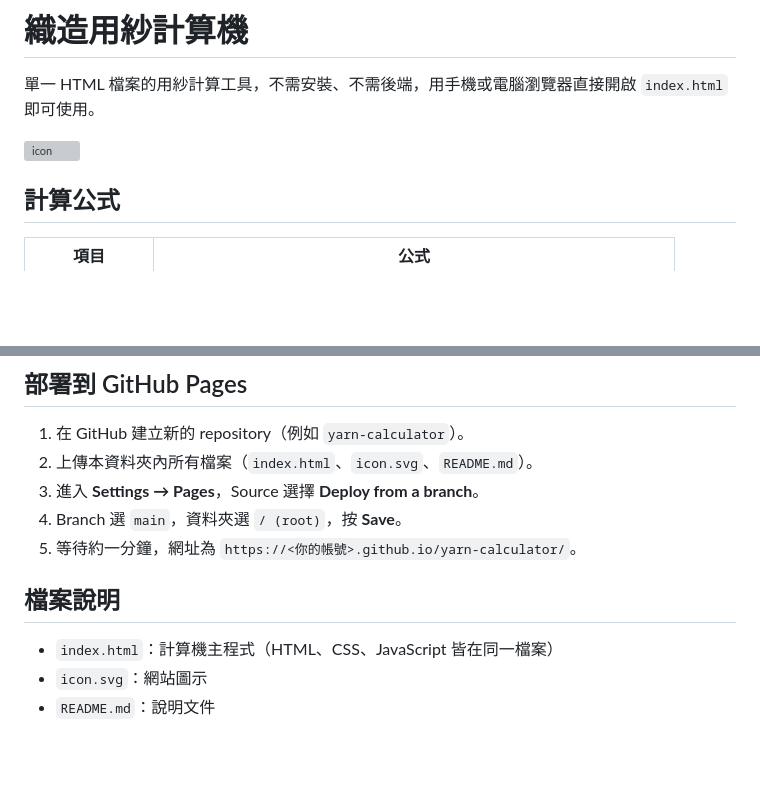
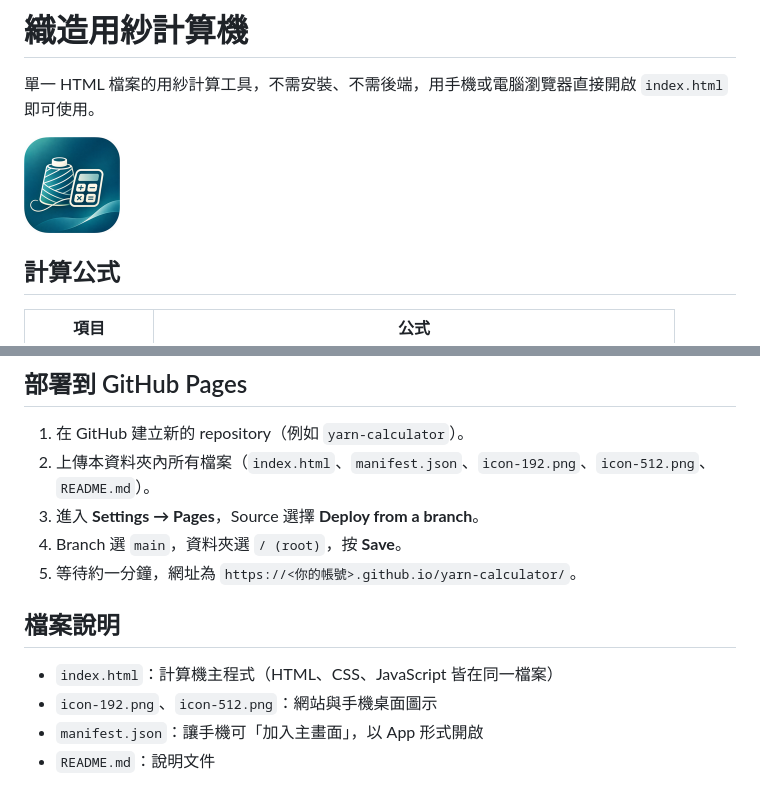
Before and after one commit to jiing80920/yarn-calculator, a Markdown page: README.md, 2 parts joined by grey strips. Drawn GitHub-style; pictures changed too: icon-192.png (added); blank space fills up the shorter version; grey boxes are pictures that could not be loaded.

```diff
--- a/README.md
+++ b/README.md
@@ -2,7 +2,7 @@
 
 單一 HTML 檔案的用紗計算工具，不需安裝、不需後端，用手機或電腦瀏覽器直接開啟 `index.html` 即可使用。
 
-![icon](icon.svg)
+<img src="icon-192.png" width="96" alt="icon">
 
 ## 計算公式
 
@@ -26,7 +26,7 @@
 ## 部署到 GitHub Pages
 
 1. 在 GitHub 建立新的 repository（例如 `yarn-calculator`）。
-2. 上傳本資料夾內所有檔案（`index.html`、`icon.svg`、`README.md`）。
+2. 上傳本資料夾內所有檔案（`index.html`、`manifest.json`、`icon-192.png`、`icon-512.png`、`README.md`）。
 3. 進入 **Settings → Pages**，Source 選擇 **Deploy from a branch**。
 4. Branch 選 `main`，資料夾選 `/ (root)`，按 **Save**。
 5. 等待約一分鐘，網址為 `https://<你的帳號>.github.io/yarn-calculator/`。
@@ -34,5 +34,6 @@
 ## 檔案說明
 
 - `index.html`：計算機主程式（HTML、CSS、JavaScript 皆在同一檔案）
-- `icon.svg`：網站圖示
+- `icon-192.png`、`icon-512.png`：網站與手機桌面圖示
+- `manifest.json`：讓手機可「加入主畫面」，以 App 形式開啟
 - `README.md`：說明文件
```
Also changed, not shown: icon-512.png (added), 2 other files.
